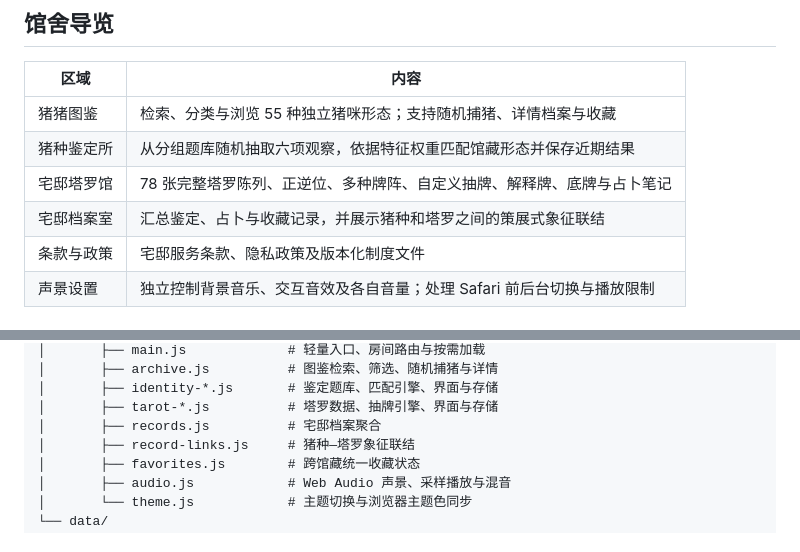
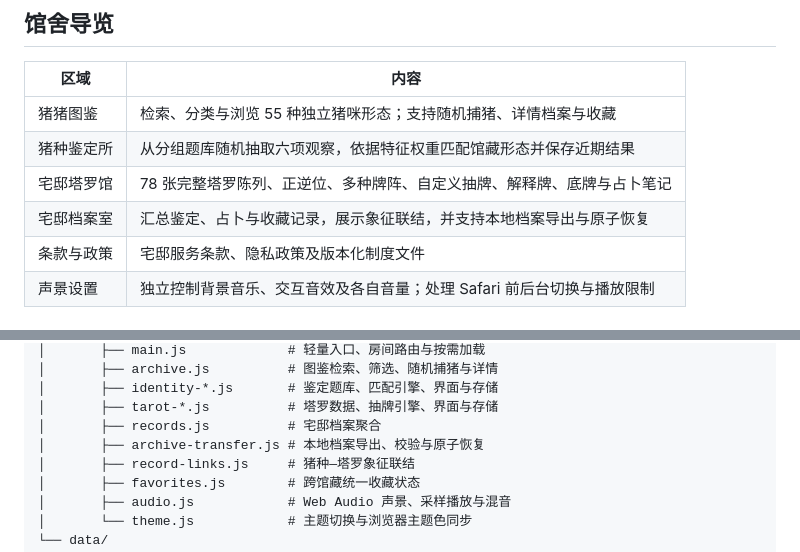
Before and after one commit to Xiaoqiush81/vesperion-porcine-archive, a Markdown page: README.md, 2 parts joined by grey strips. Drawn GitHub-style.

Commit message:
Document portable manor archives

```diff
--- a/README.md
+++ b/README.md
@@ -13,7 +13,7 @@
 | 猪猪图鉴 | 检索、分类与浏览 55 种独立猪咪形态；支持随机捕猪、详情档案与收藏 |
 | 猪种鉴定所 | 从分组题库随机抽取六项观察，依据特征权重匹配馆藏形态并保存近期结果 |
 | 宅邸塔罗馆 | 78 张完整塔罗陈列、正逆位、多种牌阵、自定义抽牌、解释牌、底牌与占卜笔记 |
-| 宅邸档案室 | 汇总鉴定、占卜与收藏记录，并展示猪种和塔罗之间的策展式象征联结 |
+| 宅邸档案室 | 汇总鉴定、占卜与收藏记录，展示象征联结，并支持本地档案导出与原子恢复 |
 | 条款与政策 | 宅邸服务条款、隐私政策及版本化制度文件 |
 | 声景设置 | 独立控制背景音乐、交互音效及各自音量；处理 Safari 前后台切换与播放限制 |
 
@@ -42,6 +42,7 @@
 │       ├── identity-*.js       # 鉴定题库、匹配引擎、界面与存储
 │       ├── tarot-*.js          # 塔罗数据、抽牌引擎、界面与存储
 │       ├── records.js          # 宅邸档案聚合
+│       ├── archive-transfer.js # 本地档案导出、校验与原子恢复
 │       ├── record-links.js     # 猪种—塔罗象征联结
 │       ├── favorites.js        # 跨馆藏统一收藏状态
 │       ├── audio.js            # Web Audio 声景、采样播放与混音
```
